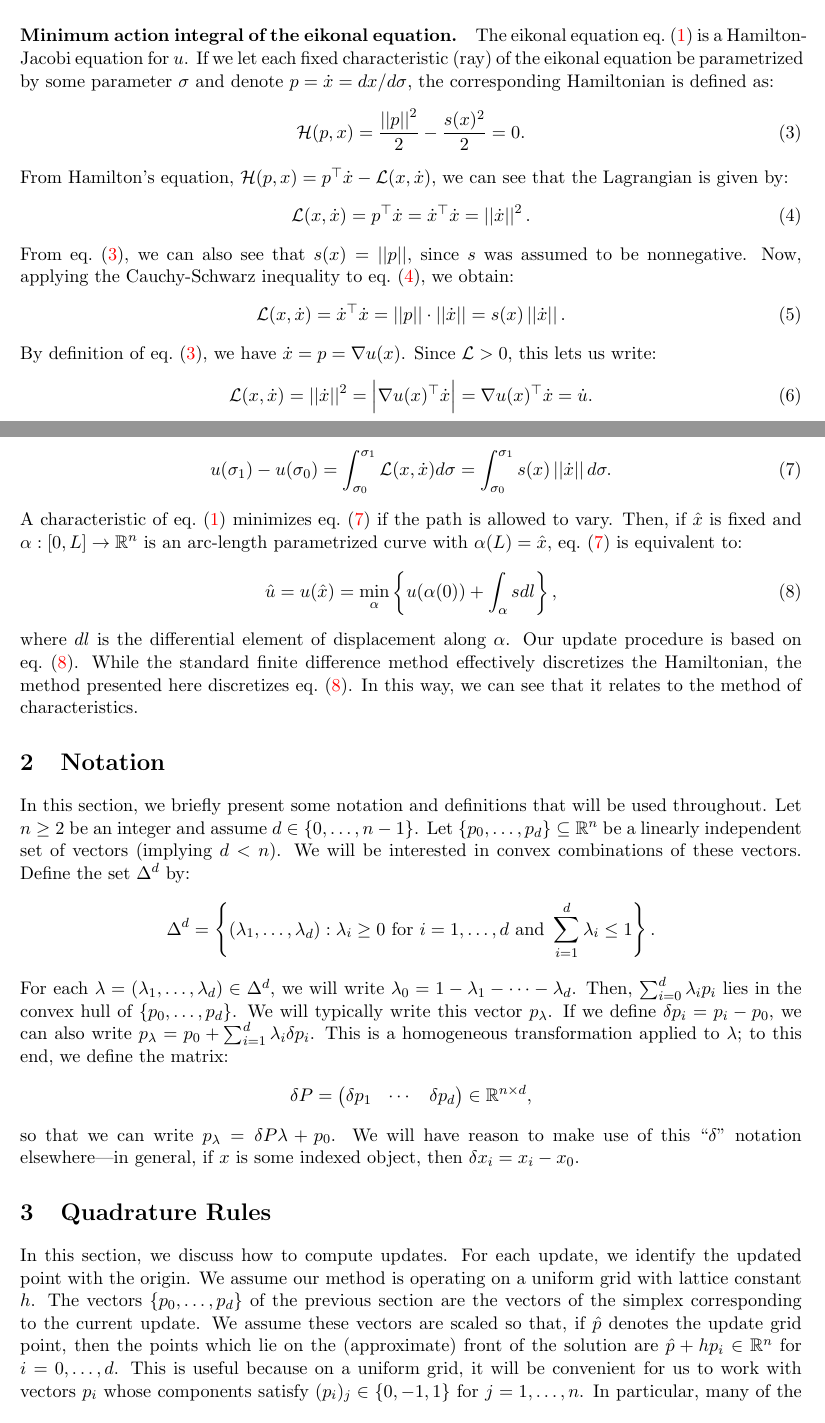
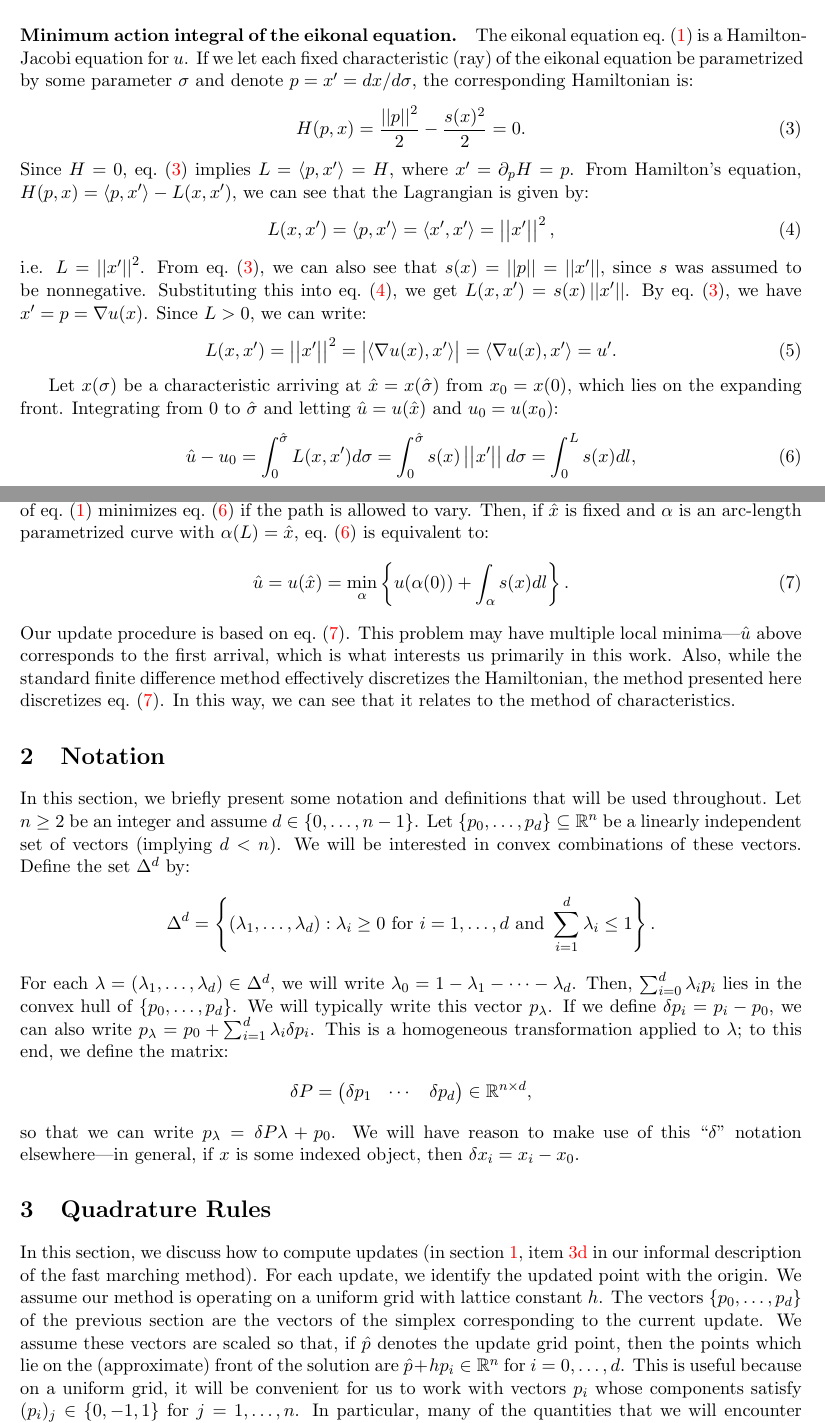
Before and after one commit to sampotter/olim-tex, a LaTeX paper (eikonal.tex, which reads eikonal.sty, introduction.tex, quadrature.tex): two parts of pages 2 and 3 of 13, joined at a grey line, cut so that both start at the same text. Compiled offline with pdfLaTeX.

Commit message:
latest changes

```diff
--- a/eikonal.sty
+++ b/eikonal.sty
@@ -15,6 +15,7 @@
 \usepackage{blindtext}
 \usepackage{booktabs}
 \usepackage{cleveref}
+\usepackage{enumitem}
 \usepackage{fullpage}
 \usepackage{graphicx}
 \usepackage{multirow}
--- a/introduction.tex
+++ b/introduction.tex
@@ -100,53 +104,53 @@ The preceding algorithm is generic in the following ways:
 eikonal equation \cref{eq:eikonal} is a Hamilton-Jacobi equation for
 $u$. If we let each fixed characteristic (ray) of the eikonal equation
 be parametrized by some parameter $\sigma$ and denote
-$p = \dot{x} = dx/d\sigma$, the corresponding Hamiltonian is defined
-as:
+$p = x' = dx/d\sigma$, the corresponding Hamiltonian is:
 \begin{equation}
   \label{eq:eikonal-hamiltonian}
-  \mathcal{H}{(p, x)} = \frac{\norm{p}^2}{2} - \frac{s(x)^2}{2} = 0.
+  H{(p, x)} = \frac{\norm{p}^2}{2} - \frac{s(x)^2}{2} = 0.
 \end{equation}
-From Hamilton's equation,
-$\mathcal{H}(p, x) = p^\top \dot{x} - \mathcal{L}(x, \dot{x})$, we can
-see that the Lagrangian is given by:
+Since $H = 0$, \cref{eq:eikonal-hamiltonian} implies
+$L = \langle p, x'\rangle = H$, where $x' = \partial_p H = p$.  From
+Hamilton's equation, $H(p, x) = \langle p, x'\rangle - L(x, x')$, we
+can see that the Lagrangian is given by:
 \begin{equation}
   \label{eq:eikonal-lagrangian}
-  \mathcal{L}(x, \dot{x}) = p^\top \dot{x} = \dot{x}^\top \dot{x} = \norm{\dot{x}}^2.
+  L(x, x') = \langle p, x'\rangle = \langle x', x'\rangle = \norm{x'}^2,
 \end{equation}
-From \cref{eq:eikonal-hamiltonian}, we can also see that
-$s(x) = \norm{p}$, since $s$ was assumed to be nonnegative. Now,
-applying the Cauchy-Schwarz inequality to
-\cref{eq:eikonal-lagrangian}, we obtain:
+i.e. $L = \norm{x'}^2$. From \cref{eq:eikonal-hamiltonian}, we can
+also see that $s(x) = \norm{p} = \norm{x'}$, since $s$ was assumed to
+be nonnegative. Substituting this into \cref{eq:eikonal-lagrangian},
+we get $L(x, x') = s(x) \norm{x'}$. By \cref{eq:eikonal-hamiltonian},
+we have $x' = p = \nabla u(x)$. Since $L > 0$, we can write:
 \begin{equation}
-  \label{eq:eikonal-lagrangian-2}
-  \mathcal{L}(x, \dot{x}) = \dot{x}^\top \dot{x} = \norm{p} \cdot \norm{\dot{x}} = s(x) \norm{\dot{x}}.
+  L(x, x') = \norm{x'}^2 = \abs{\langle \nabla u(x), x'\rangle} = \langle \nabla u(x), x'\rangle = u'.
 \end{equation}
-By definition of \cref{eq:eikonal-hamiltonian}, we have
-$\dot{x} = p = \nabla u(x)$. Since $\mathcal{L} > 0$, this lets us
-write:
-\begin{equation}
-  \mathcal{L}(x, \dot{x}) = \norm{\dot{x}}^2 = \abs{\nabla u(x)^\top \dot{x}} = \nabla u(x)^\top \dot{x} = \dot{u}.
-\end{equation}
-And, integrating this along a fixed ray, say from $\sigma_0$ to
-$\sigma_1$:
+
+Let $x(\sigma)$ be a characteristic arriving at
+$\hat{x} = x(\hat\sigma)$ from $x_0 = x(0)$, which lies on the
+expanding front. Integrating from $0$ to $\hat\sigma$ and letting
+$\hat u = u(\hat x)$ and $u_0 = u(x_0)$:
 \begin{equation}
   \label{eq:minimum-action-on-a-ray}
-  u(\sigma_1) - u(\sigma_0) = \int_{\sigma_0}^{\sigma_1} \mathcal{L}(x, \dot{x}) d\sigma = \int_{\sigma_0}^{\sigma_1} s(x) \norm{\dot{x}} d\sigma.
+  \hat u - u_0 = \int_{0}^{\hat\sigma} L(x, x') d\sigma = \int_{0}^{\hat\sigma} s(x) \norm{x'} d\sigma = \int_0^L s(x) dl,
 \end{equation}
-A characteristic of \cref{eq:eikonal} minimizes
-\cref{eq:minimum-action-on-a-ray} if the path is allowed to
-vary. Then, if $\hat{x}$ is fixed and $\alpha : [0, L] \to \R^n$ is an
-arc-length parametrized curve with $\alpha(L) = \hat{x}$,
+where $L$ is the length of the characteristic from $x_0$ to $\hat{x}$
+and $dl$ is the length element. A characteristic of \cref{eq:eikonal}
+minimizes \cref{eq:minimum-action-on-a-ray} if the path is allowed to
+vary. Then, if $\hat{x}$ is fixed and $\alpha$ is an arc-length
+parametrized curve with $\alpha(L) = \hat{x}$,
 \cref{eq:minimum-action-on-a-ray} is equivalent to:
 \begin{equation}\label{eq:eikonal-minimum-action-path}
-  \hat{u} = u(\hat{x}) = \min_\alpha \curlyb{u(\alpha(0)) + \int_\alpha s dl},
+  \hat{u} = u(\hat{x}) = \min_\alpha \curlyb{u(\alpha(0)) + \int_\alpha s(x) dl}.
 \end{equation}
-where $dl$ is the differential element of displacement along
-$\alpha$. Our update procedure is based on
-\cref{eq:eikonal-minimum-action-path}. While the standard finite
-difference method effectively discretizes the Hamiltonian, the method
-presented here discretizes \cref{eq:eikonal-minimum-action-path}. In
-this way, we can see that it relates to the method of characteristics.
+Our update procedure is based on
+\cref{eq:eikonal-minimum-action-path}. This problem may have multiple
+local minima---$\hat{u}$ above corresponds to the first arrival, which
+is what interests us primarily in this work. Also, while the standard
+finite difference method effectively discretizes the Hamiltonian, the
+method presented here discretizes
+\cref{eq:eikonal-minimum-action-path}. In this way, we can see that it
+relates to the method of characteristics.
 
 \end{document}
 
--- a/quadrature.tex
+++ b/quadrature.tex
@@ -24,17 +24,16 @@
 
 \section{Quadrature Rules}
 
-In this section, we discuss how to compute updates. For each update,
-we identify the updated point with the origin. We assume our method is
-operating on a uniform grid with lattice constant $h$. The vectors
-$\set{p_0, \hdots, p_d}$ of the previous section are the vectors of
-the simplex corresponding to the current update. We assume these
-vectors are scaled so that, if $\hat{p}$ denotes the update grid
-point, then the points which lie on the (approximate) front of the
-solution are $\hat{p} + h p_i \in \R^n$ for $i = 0, \hdots, d$. This
-is useful because on a uniform grid, it will be convenient for us to
-work with vectors $p_i$ whose components satisfy
-$(p_i)_j \in \set{0, -1, 1}$ for $j = 1, \hdots, n$. In particular,
-many of the quantities that we will encounter become integer-valued
-and simpler to compute digitally (e.g., the dot product between two
-such vectors can be computed rapidly using bitwise operations).
+In this section, we discuss how to compute updates (in
+\cref{sec:intro}, \cref{enum:update-U} in our informal description of
+the fast marching method). For each update, we identify the updated
+point with the origin. We assume our method is operating on a uniform
+grid with lattice constant $h$. The vectors $\set{p_0, \hdots, p_d}$
+of the previous section are the vectors of the simplex corresponding
+to the current update. We assume these vectors are scaled so that, if
+$\hat{p}$ denotes the update grid point, then the points which lie on
+the (approximate) front of the solution are $\hat{p} + h p_i \in \R^n$
+for $i = 0, \hdots, d$. This is useful because on a uniform grid, it
+will be convenient for us to work with vectors $p_i$ whose components
+satisfy $(p_i)_j \in \set{0, -1, 1}$ for $j = 1, \hdots, n$. In
+particular, many of the quantities that we will encounter become
```
Also changed, not shown: eikonal-edits.pdf (added), speed-tetra.eps, introduction.tex (30 more changed lines), quadrature.tex (54 more changed lines), 1 other file. Lines whose indentation alone changed are shown as unchanged.
